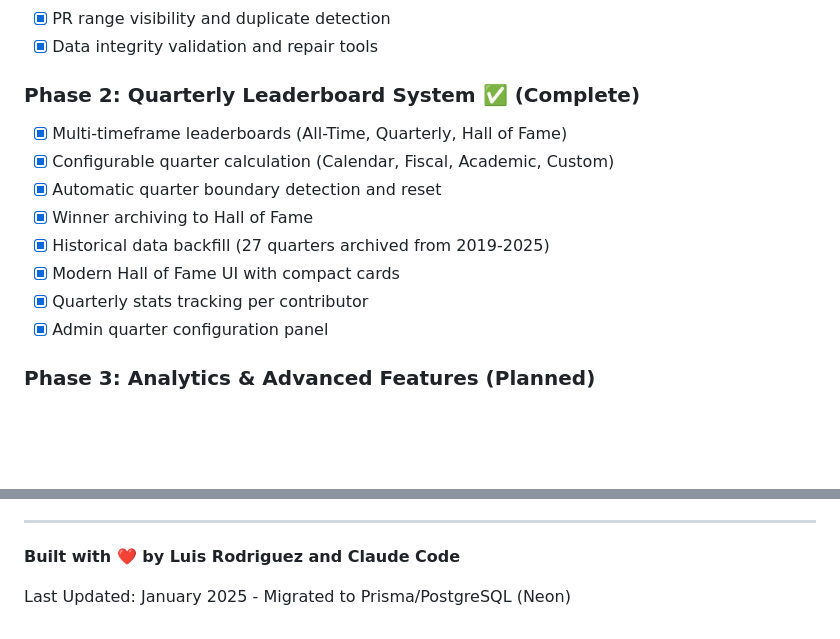
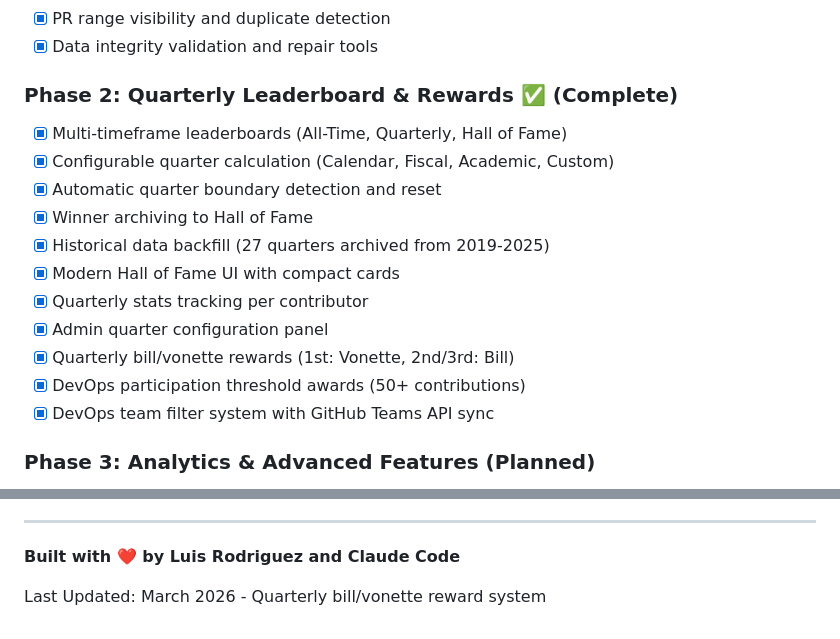
Before and after one commit to CruGlobal/game-ops, a Markdown page: README.md, 2 parts joined by grey strips. Rendered like a GitHub page; blank space fills up the shorter version.

```diff
--- a/README.md
+++ b/README.md
@@ -474,7 +494,7 @@ it('should award streak badge', async () => {
 - [x] PR range visibility and duplicate detection
 - [x] Data integrity validation and repair tools
 
-### Phase 2: Quarterly Leaderboard System ✅ (Complete)
+### Phase 2: Quarterly Leaderboard & Rewards ✅ (Complete)
 - [x] Multi-timeframe leaderboards (All-Time, Quarterly, Hall of Fame)
 - [x] Configurable quarter calculation (Calendar, Fiscal, Academic, Custom)
 - [x] Automatic quarter boundary detection and reset
@@ -483,6 +503,9 @@ it('should award streak badge', async () => {
 - [x] Modern Hall of Fame UI with compact cards
 - [x] Quarterly stats tracking per contributor
 - [x] Admin quarter configuration panel
+- [x] Quarterly bill/vonette rewards (1st: Vonette, 2nd/3rd: Bill)
+- [x] DevOps participation threshold awards (50+ contributions)
+- [x] DevOps team filter system with GitHub Teams API sync
 
 ### Phase 3: Analytics & Advanced Features (Planned)
 - [ ] Team challenges
@@ -558,4 +581,4 @@ For questions, issues, or feature requests:
 
 **Built with ❤️ by Luis Rodriguez and Claude Code**
 
-Last Updated: January 2025 - Migrated to Prisma/PostgreSQL (Neon)
+Last Updated: March 2026 - Quarterly bill/vonette reward system
```
Also changed, not shown: other parts of README.md (+30 -10 lines), CHANGELOG.md (added, +76 -0 lines).
